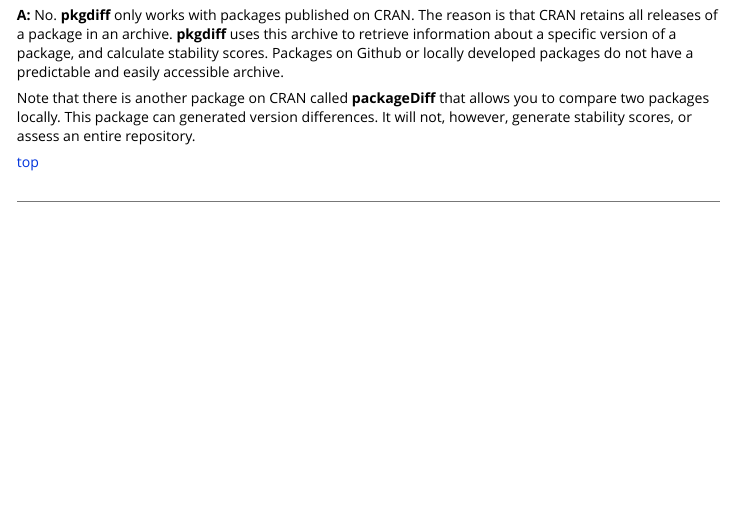
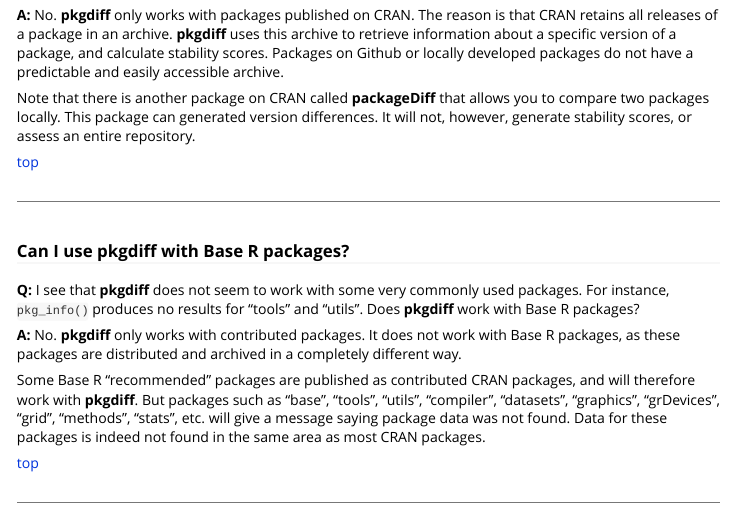
Before and after one commit to dbosak01/pkgdiff, an R Markdown document (vignettes/pkgdiff-faq.Rmd): the page in a window 1100 px wide, from 3580 px down before the commit and from 3600 px down after it, so that both start at the same text. Rendered offline with R 4.5, knitr and Pandoc, with nearby package versions.

Commit message:
Issue #76

```diff
--- a/vignettes/pkgdiff-faq.Rmd
+++ b/vignettes/pkgdiff-faq.Rmd
@@ -260,6 +260,29 @@
 
 ******
 
+### Can I use **pkgdiff** with Base R packages? {#base}
+
+**Q:** I see that **pkgdiff** does not seem to work with some very commonly
+used packages.
+For instance, `pkg_info()` produces no results for "tools" and "utils".  Does
+**pkgdiff** work with Base R packages?
+
+**A:** No.  **pkgdiff** only works with contributed packages. It does not
+work with Base R packages, as these packages are distributed and archived in
+a completely different way.
+
+Some Base R "recommended" packages are published
+as contributed CRAN packages, and will therefore work with **pkgdiff**.  But
+packages such as "base", "tools", "utils", "compiler", "datasets", "graphics",
+"grDevices", "grid", "methods", "stats", etc. will give a message saying package
+data was not found.  Data for these packages is indeed not found in the same
+area as most CRAN packages.
+
+[top](#top)
+
+******
+
+
 
 <!-- ### How do I format a data frame? {#overview} -->
 
```
Also changed, not shown: R/pkgInfo.R (+24 -1 lines), README.md, docs/pkgdown.yml, vignettes/pkgdiff-faq.Rmd (2 more changed lines), 6 other files.
